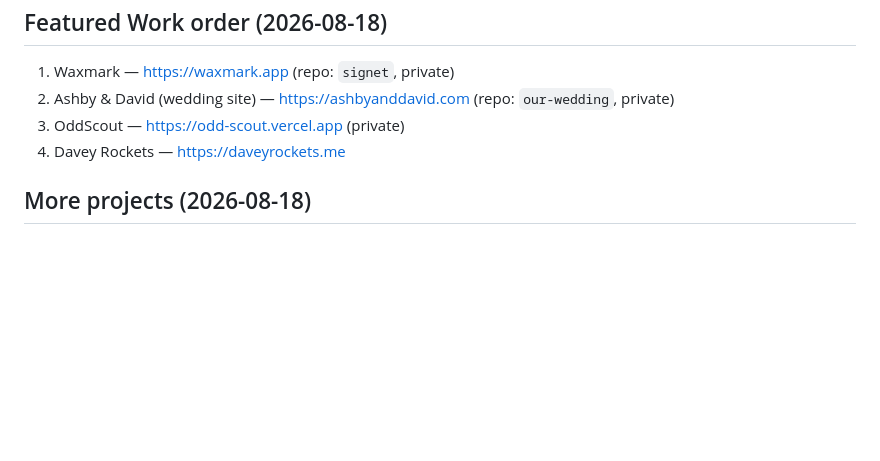
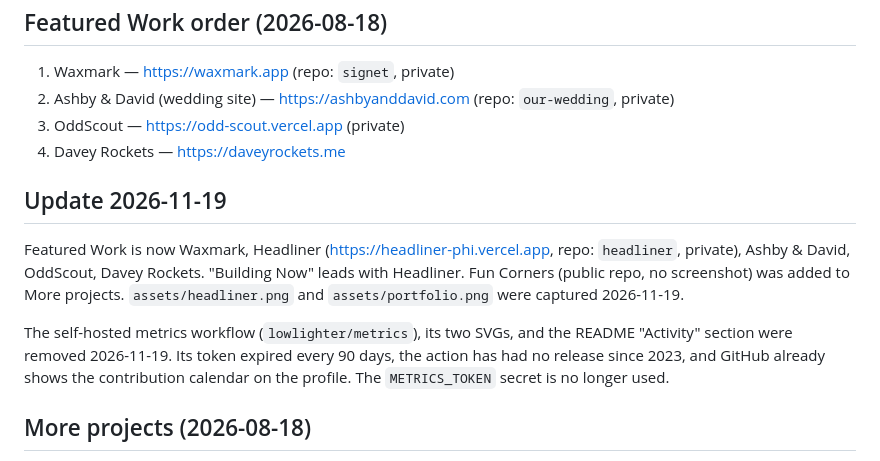
Before and after one commit to PenneconDavid/PenneconDavid, a Markdown page: context/github-profile.md, the part around the change. Rendered like a GitHub page; blank space fills up the shorter version.

```diff
--- a/context/github-profile.md
+++ b/context/github-profile.md
@@ -11,6 +11,12 @@
 3. OddScout — https://odd-scout.vercel.app (private)
 4. Davey Rockets — https://daveyrockets.me
 
+## Update 2026-11-19
+
+Featured Work is now Waxmark, Headliner (https://headliner-phi.vercel.app, repo: `headliner`, private), Ashby & David, OddScout, Davey Rockets. "Building Now" leads with Headliner. Fun Corners (public repo, no screenshot) was added to More projects. `assets/headliner.png` and `assets/portfolio.png` were captured 2026-11-19.
+
+The self-hosted metrics workflow (`lowlighter/metrics`), its two SVGs, and the README "Activity" section were removed 2026-11-19. Its token expired every 90 days, the action has had no release since 2023, and GitHub already shows the contribution calendar on the profile. The `METRICS_TOKEN` secret is no longer used.
+
 ## More projects (2026-08-18)
 
 BallKnower and DAO Gas Paymaster were moved here from Featured Work. Also: Hedera Notary Log, Solana NFT Forge, DishSwap, Bulldog NFT Forge.
```
Also changed, not shown: README.md (+7 -9 lines), assets/headliner.png (added), assets/portfolio.png, 5 other files.
